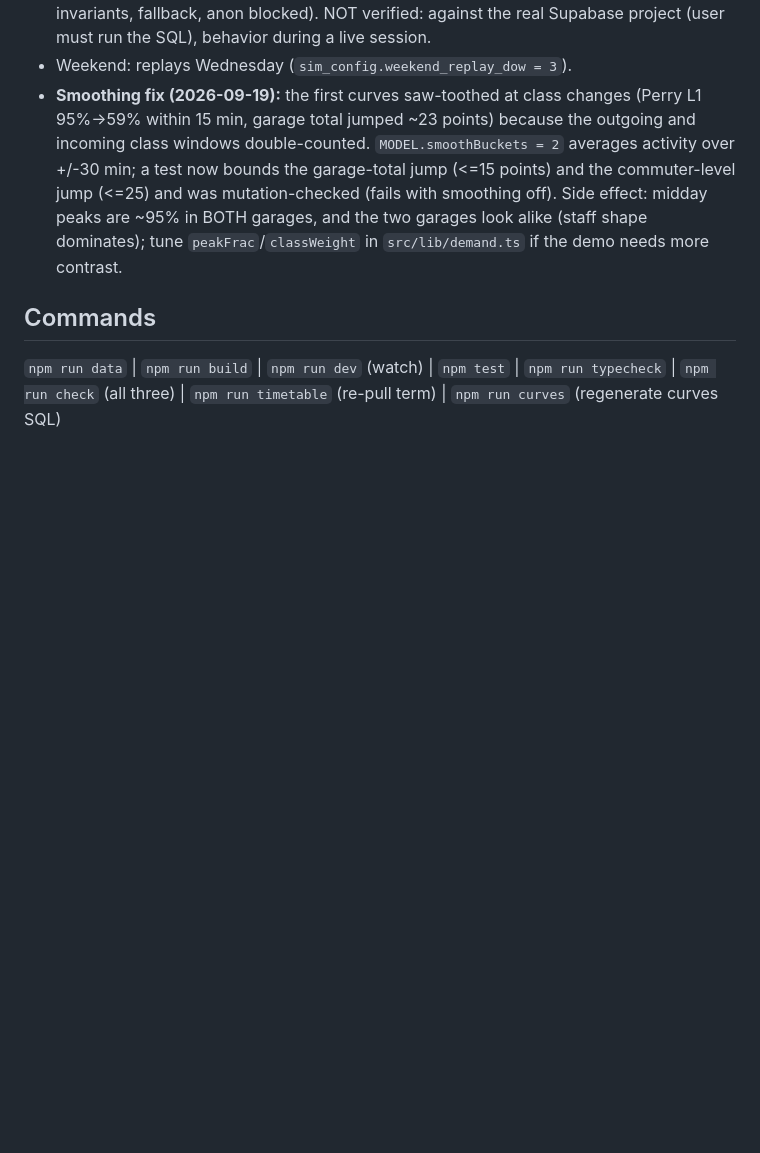
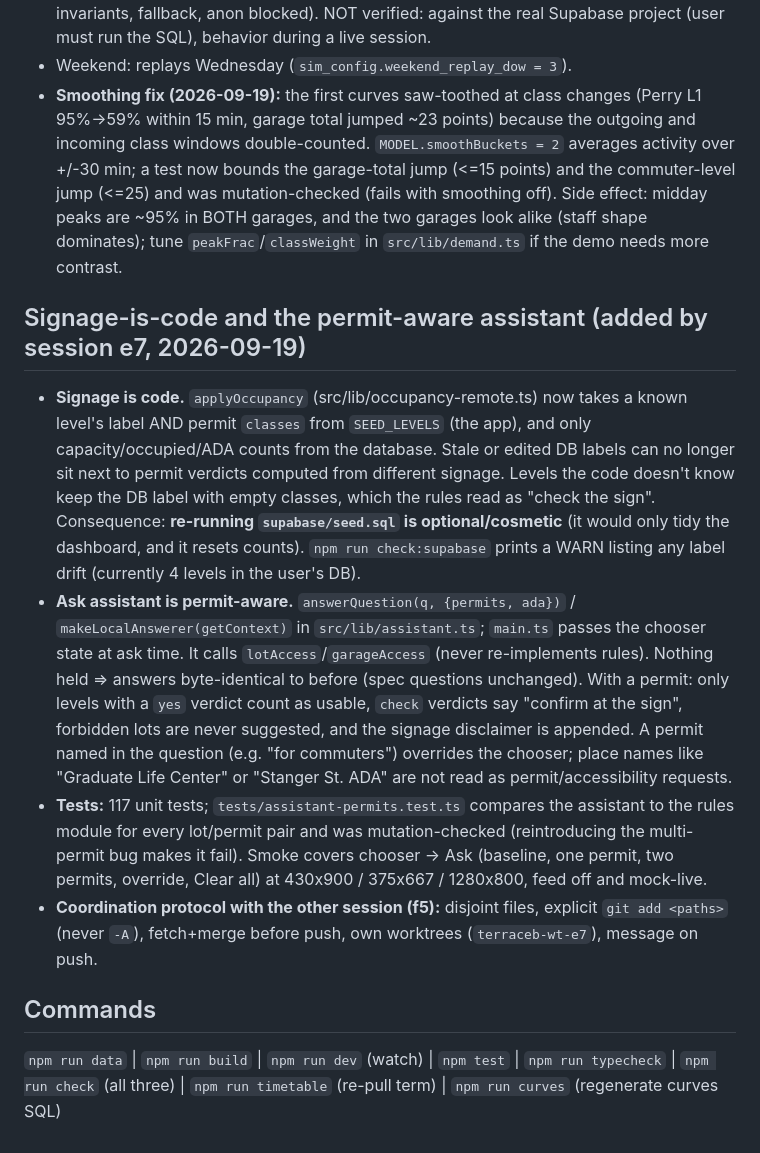
Before and after one commit to heuyz14/hokiepark, a Markdown page: docs/STATE.md, the part around the change. Rendered like a GitHub page; blank space fills up the shorter version.

Commit message:
Document signage-is-code and the permit-aware assistant
Co-Authored-By: Claude Sonnet 5 <noreply@anthropic.com>

```diff
--- a/docs/STATE.md
+++ b/docs/STATE.md
@@ -159,5 +159,11 @@ colours). Replaces the invented `Lot.permit` field, which was wrong in ways that
 - Weekend: replays Wednesday (`sim_config.weekend_replay_dow = 3`).
 - **Smoothing fix (2026-09-19):** the first curves saw-toothed at class changes (Perry L1 95%->59% within 15 min, garage total jumped ~23 points) because the outgoing and incoming class windows double-counted. `MODEL.smoothBuckets = 2` averages activity over +/-30 min; a test now bounds the garage-total jump (<=15 points) and the commuter-level jump (<=25) and was mutation-checked (fails with smoothing off). Side effect: midday peaks are ~95% in BOTH garages, and the two garages look alike (staff shape dominates); tune `peakFrac`/`classWeight` in `src/lib/demand.ts` if the demo needs more contrast.
 
+## Signage-is-code and the permit-aware assistant (added by session e7, 2026-09-19)
+- **Signage is code.** `applyOccupancy` (src/lib/occupancy-remote.ts) now takes a known level's label AND permit `classes` from `SEED_LEVELS` (the app), and only capacity/occupied/ADA counts from the database. Stale or edited DB labels can no longer sit next to permit verdicts computed from different signage. Levels the code doesn't know keep the DB label with empty classes, which the rules read as "check the sign". Consequence: **re-running `supabase/seed.sql` is optional/cosmetic** (it would only tidy the dashboard, and it resets counts). `npm run check:supabase` prints a WARN listing any label drift (currently 4 levels in the user's DB).
+- **Ask assistant is permit-aware.** `answerQuestion(q, {permits, ada})` / `makeLocalAnswerer(getContext)` in `src/lib/assistant.ts`; `main.ts` passes the chooser state at ask time. It calls `lotAccess`/`garageAccess` (never re-implements rules). Nothing held => answers byte-identical to before (spec questions unchanged). With a permit: only levels with a `yes` verdict count as usable, `check` verdicts say "confirm at the sign", forbidden lots are never suggested, and the signage disclaimer is appended. A permit named in the question (e.g. "for commuters") overrides the chooser; place names like "Graduate Life Center" or "Stanger St. ADA" are not read as permit/accessibility requests.
+- **Tests:** 117 unit tests; `tests/assistant-permits.test.ts` compares the assistant to the rules module for every lot/permit pair and was mutation-checked (reintroducing the multi-permit bug makes it fail). Smoke covers chooser -> Ask (baseline, one permit, two permits, override, Clear all) at 430x900 / 375x667 / 1280x800, feed off and mock-live.
+- **Coordination protocol with the other session (f5):** disjoint files, explicit `git add <paths>` (never `-A`), fetch+merge before push, own worktrees (`terraceb-wt-e7`), message on push.
+
 ## Commands
 `npm run data` | `npm run build` | `npm run dev` (watch) | `npm test` | `npm run typecheck` | `npm run check` (all three) | `npm run timetable` (re-pull term) | `npm run curves` (regenerate curves SQL)
```
Also changed, not shown: docs/PROMPT_HISTORY.md (+6 -0 lines).
